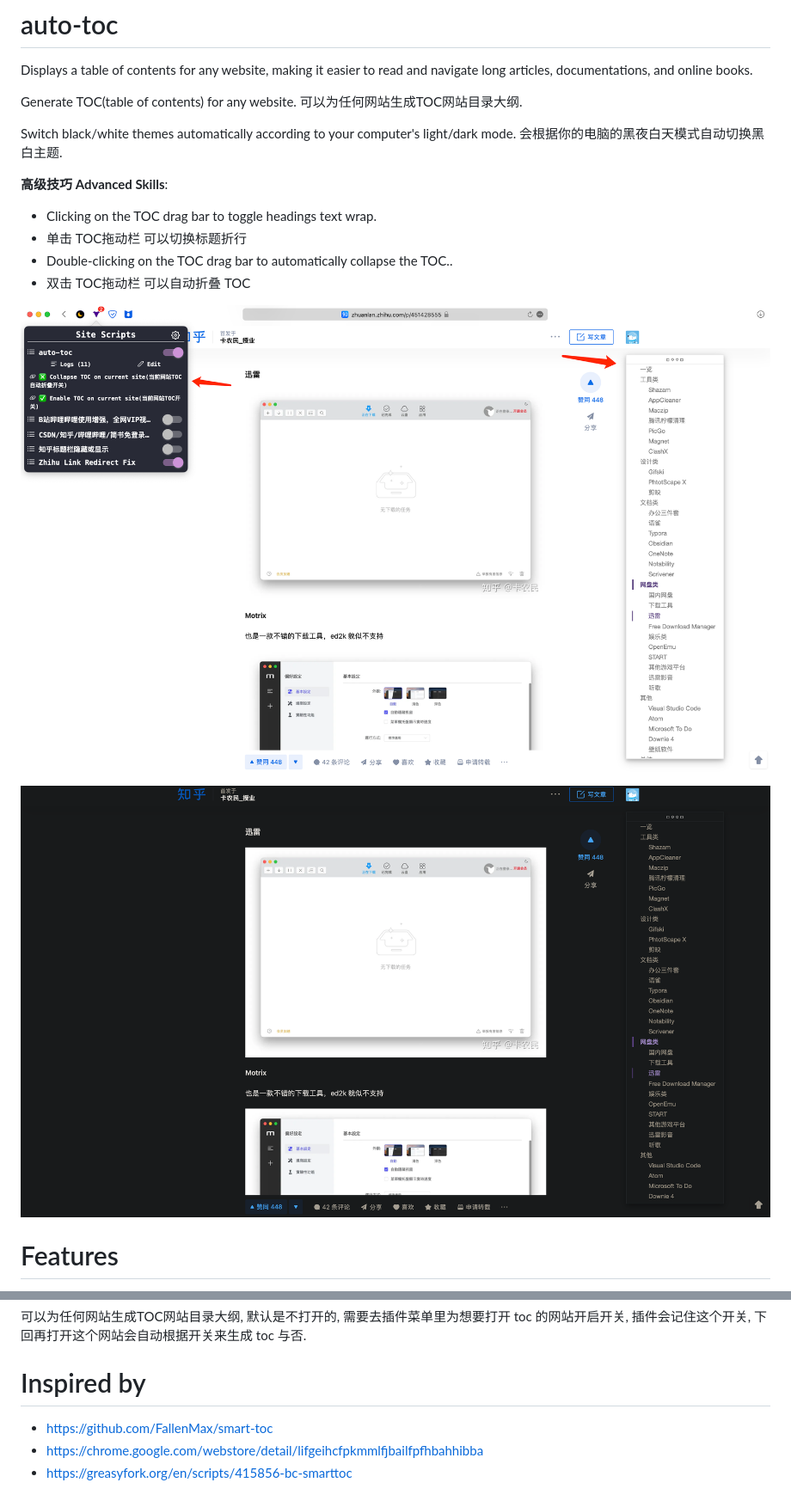
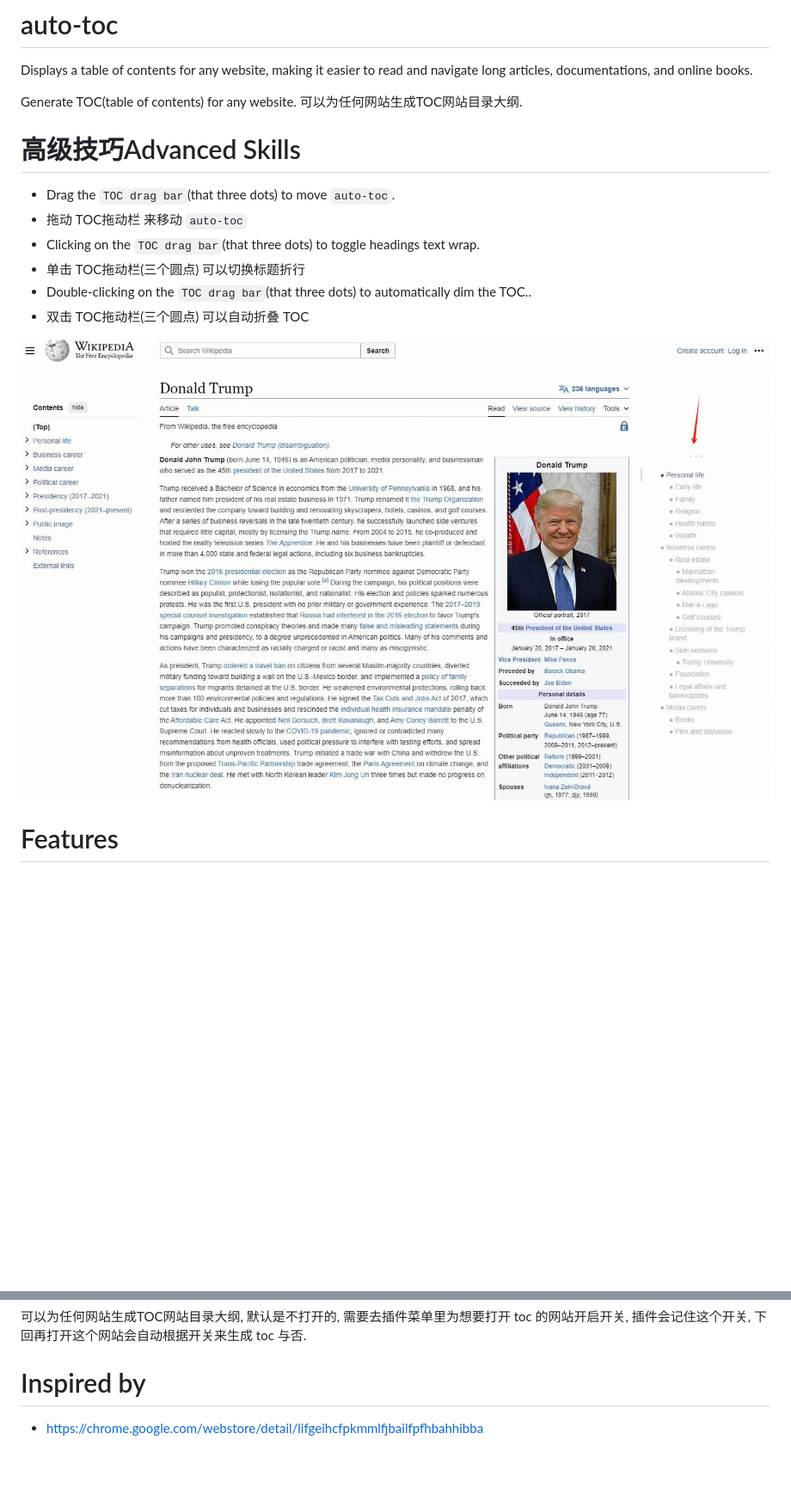
Before and after one commit to no5ix/auto-toc, a Markdown page: README.md, 2 parts joined by grey strips. Shown at 86% size. Rendered like a GitHub page; pictures changed too: auto_toc_demo_dark.png (deleted), auto_toc_demo_image.jpg (added), auto_toc_demo_light.png (deleted); blank space fills up the shorter version.

```diff
--- a/README.md
+++ b/README.md
@@ -4,20 +4,19 @@ Displays a table of contents for any website, making it easier to read and navig
 
 Generate TOC(table of contents) for any website. 可以为任何网站生成TOC网站目录大纲.
 
-Switch black/white themes automatically according to your computer's light/dark mode. 会根据你的电脑的黑夜白天模式自动切换黑白主题.
 
-**高级技巧 Advanced Skills**:
+# 高级技巧Advanced Skills
 
-- Clicking on the TOC drag bar to toggle headings text wrap.
-- 单击 TOC拖动栏 可以切换标题折行
-- Double-clicking on the TOC drag bar to automatically collapse the TOC..
-- 双击 TOC拖动栏 可以自动折叠 TOC
+- Drag the `TOC drag bar`(that three dots) to move `auto-toc`.
+- 拖动 TOC拖动栏 来移动 `auto-toc`
+- Clicking on the `TOC drag bar`(that three dots) to toggle headings text wrap.
+- 单击 TOC拖动栏(三个圆点) 可以切换标题折行
+- Double-clicking on the `TOC drag bar`(that three dots) to automatically dim the TOC..
+- 双击 TOC拖动栏(三个圆点) 可以自动折叠 TOC
 <!-- - now you can resize auto-toc by puting the pointer on the bottom right corner of auto-toc and draging it.
 - 现在你可以设置auto-toc的宽度了, 把你鼠标放到auto-toc的右下角然后拖动即可 -->
 
-![light](auto_toc_demo_light.png)
-
-![dark](auto_toc_demo_dark.png)
+![](auto_toc_demo_image.jpg)
 
 
 # Features
@@ -64,6 +63,4 @@ By default, it is not open. You need to go to the plug-in menu to open the switc
 
 # Inspired by
 
-- https://github.com/FallenMax/smart-toc
 - https://chrome.google.com/webstore/detail/lifgeihcfpkmmlfjbailfpfhbahhibba
-- https://greasyfork.org/en/scripts/415856-bc-smarttoc
```
